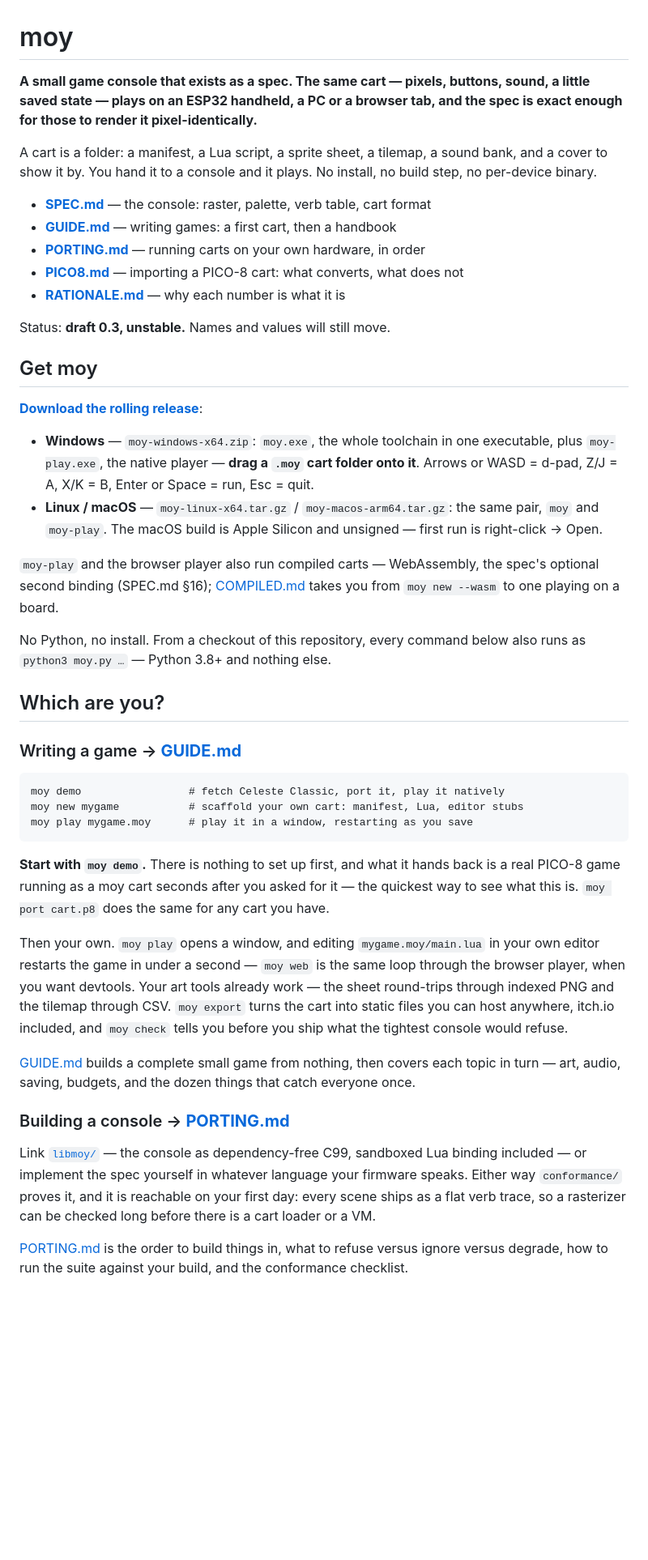
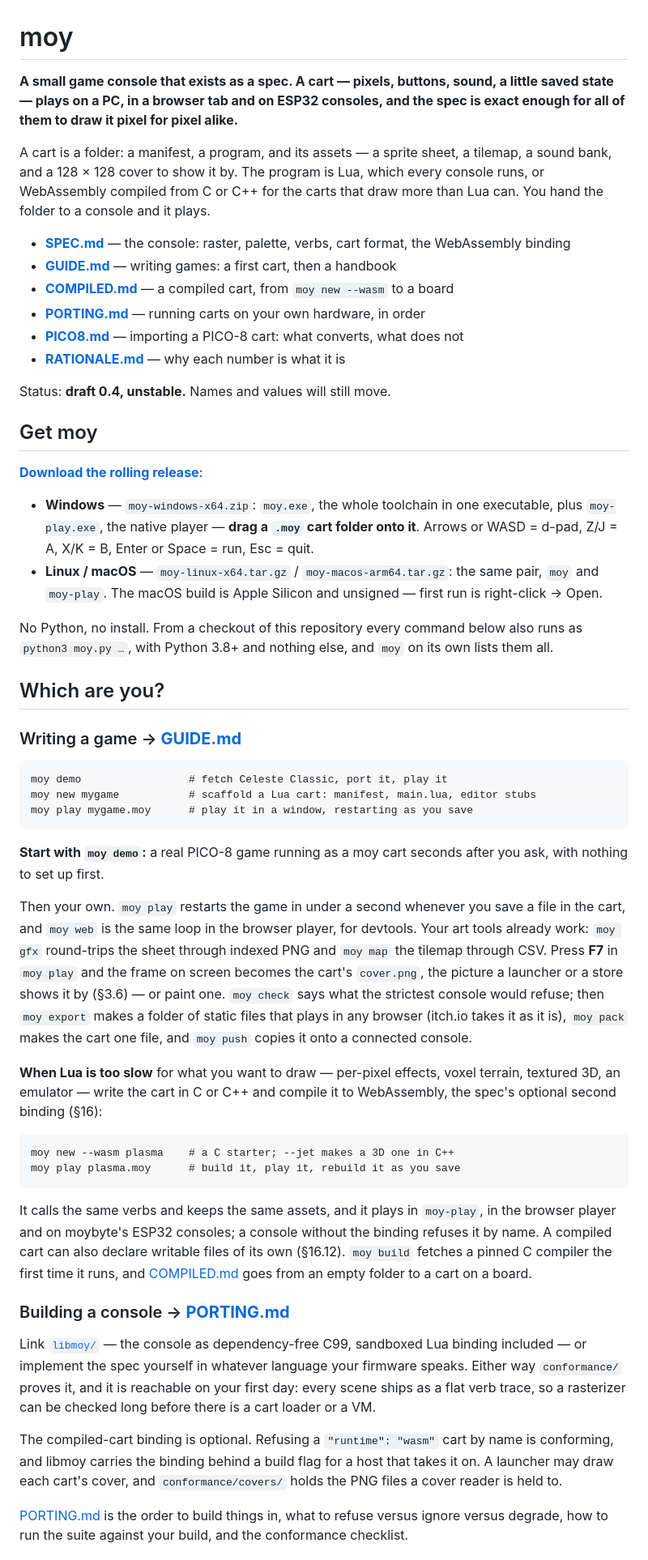
Before and after one commit to moybyte-org/moy-spec, a Markdown page: README.md, the part around one of its changes. Shown at 81% size. GitHub-like rendering; blank space fills up the shorter version.

````diff
--- a/README.md
+++ b/README.md
@@ -1,20 +1,22 @@
 # moy
 
-**A small game console that exists as a spec. The same cart — pixels, buttons,
-sound, a little saved state — plays on an ESP32 handheld, a PC or a browser
-tab, and the spec is exact enough for those to render it pixel-identically.**
+**A small game console that exists as a spec. A cart — pixels, buttons, sound,
+a little saved state — plays on a PC, in a browser tab and on ESP32 consoles,
+and the spec is exact enough for all of them to draw it pixel for pixel alike.**
 
-A cart is a folder: a manifest, a Lua script, a sprite sheet, a tilemap, a
-sound bank, and a cover to show it by. You hand it to a console and it plays.
-No install, no build step, no per-device binary.
+A cart is a folder: a manifest, a program, and its assets — a sprite sheet, a
+tilemap, a sound bank, and a 128 × 128 cover to show it by. The program is Lua,
+which every console runs, or WebAssembly compiled from C or C++ for the carts
+that draw more than Lua can. You hand the folder to a console and it plays.
 
-- **[SPEC.md](SPEC.md)** — the console: raster, palette, verb table, cart format
+- **[SPEC.md](SPEC.md)** — the console: raster, palette, verbs, cart format, the WebAssembly binding
 - **[GUIDE.md](GUIDE.md)** — writing games: a first cart, then a handbook
+- **[COMPILED.md](COMPILED.md)** — a compiled cart, from `moy new --wasm` to a board
 - **[PORTING.md](PORTING.md)** — running carts on your own hardware, in order
 - **[PICO8.md](PICO8.md)** — importing a PICO-8 cart: what converts, what does not
 - **[RATIONALE.md](RATIONALE.md)** — why each number is what it is
 
-Status: **draft 0.3, unstable.** Names and values will still move.
+Status: **draft 0.4, unstable.** Names and values will still move.
 
 ## Get moy
 
@@ -28,39 +30,47 @@ Status: **draft 0.3, unstable.** Names and values will still move.
   same pair, `moy` and `moy-play`. The macOS build is Apple Silicon and
   unsigned — first run is right-click → Open.
 
-`moy-play` and the browser player also run compiled carts — WebAssembly, the
-spec's optional second binding (SPEC.md §16); [COMPILED.md](COMPILED.md) takes
-you from `moy new --wasm` to one playing on a board.
-
-No Python, no install. From a checkout of this repository, every command below
-also runs as `python3 moy.py …` — Python 3.8+ and nothing else.
+No Python, no install. From a checkout of this repository every command below
+also runs as `python3 moy.py …`, with Python 3.8+ and nothing else, and `moy`
+on its own lists them all.
 
 ## Which are you?
 
 ### Writing a game → **[GUIDE.md](GUIDE.md)**
 
 ```
-moy demo                 # fetch Celeste Classic, port it, play it natively
-moy new mygame           # scaffold your own cart: manifest, Lua, editor stubs
+moy demo                 # fetch Celeste Classic, port it, play it
+moy new mygame           # scaffold a Lua cart: manifest, main.lua, editor stubs
 moy play mygame.moy      # play it in a window, restarting as you save
 ```
 
-**Start with `moy demo`.** There is nothing to set up first, and what it hands
-back is a real PICO-8 game running as a moy cart seconds after you asked for
-it — the quickest way to see what this is. `moy port cart.p8` does the same for
-any cart you have.
+**Start with `moy demo`:** a real PICO-8 game running as a moy cart seconds
+after you ask, with nothing to set up first.
 
-Then your own. `moy play` opens a window, and editing `mygame.moy/main.lua`
-in your own editor restarts the game in under a second — `moy web` is the same
-loop through the browser player, when you want devtools. Your art tools already
-work — the sheet round-trips through indexed PNG and the tilemap through CSV.
-`moy export` turns the cart into static files you can host anywhere, itch.io
-included, and `moy check` tells you before you ship what the tightest console
-would refuse.
+Then your own. `moy play` restarts the game in under a second whenever you
+save a file in the cart, and `moy web` is the same loop in the browser player,
+for devtools. Your art tools already work: `moy gfx` round-trips the sheet
+through indexed PNG and `moy map` the tilemap through CSV. Press **F7** in
+`moy play` and the frame on screen becomes the cart's `cover.png`, the picture
+a launcher or a store shows it by (§3.6) — or paint one. `moy check` says what
+the strictest console would refuse; then `moy export` makes a folder of static
+files that plays in any browser (itch.io takes it as it is), `moy pack` makes
+the cart one file, and `moy push` copies it onto a connected console.
 
-[GUIDE.md](GUIDE.md) builds a complete small game from nothing, then covers
-each topic in turn — art, audio, saving, budgets, and the dozen things that
-catch everyone once.
+**When Lua is too slow** for what you want to draw — per-pixel effects, voxel
+terrain, textured 3D, an emulator — write the cart in C or C++ and compile it
+to WebAssembly, the spec's optional second binding (§16):
+
+```
+moy new --wasm plasma    # a C starter; --jet makes a 3D one in C++
+moy play plasma.moy      # build it, play it, rebuild it as you save
+```
+
+It calls the same verbs and keeps the same assets, and it plays in `moy-play`,
+in the browser player and on moybyte's ESP32 consoles; a console without the
+binding refuses it by name. A compiled cart can also declare writable files of
+its own (§16.12). `moy build` fetches a pinned C compiler the first time it runs,
+and [COMPILED.md](COMPILED.md) goes from an empty folder to a cart on a board.
 
 ### Building a console → **[PORTING.md](PORTING.md)**
 
@@ -70,6 +80,11 @@ firmware speaks. Either way `conformance/` proves it, and it is reachable on
 your first day: every scene ships as a flat verb trace, so a rasterizer can be
 checked long before there is a cart loader or a VM.
 
+The compiled-cart binding is optional. Refusing a `"runtime": "wasm"` cart by
+name is conforming, and libmoy carries the binding behind a build flag for a
+host that takes it on. A launcher may draw each cart's cover, and
+`conformance/covers/` holds the PNG files a cover reader is held to.
+
 [PORTING.md](PORTING.md) is the order to build things in, what to refuse
 versus ignore versus degrade, how to run the suite against your build, and the
 conformance checklist.
````
Also changed, not shown: other parts of README.md (+47 -34 lines).
